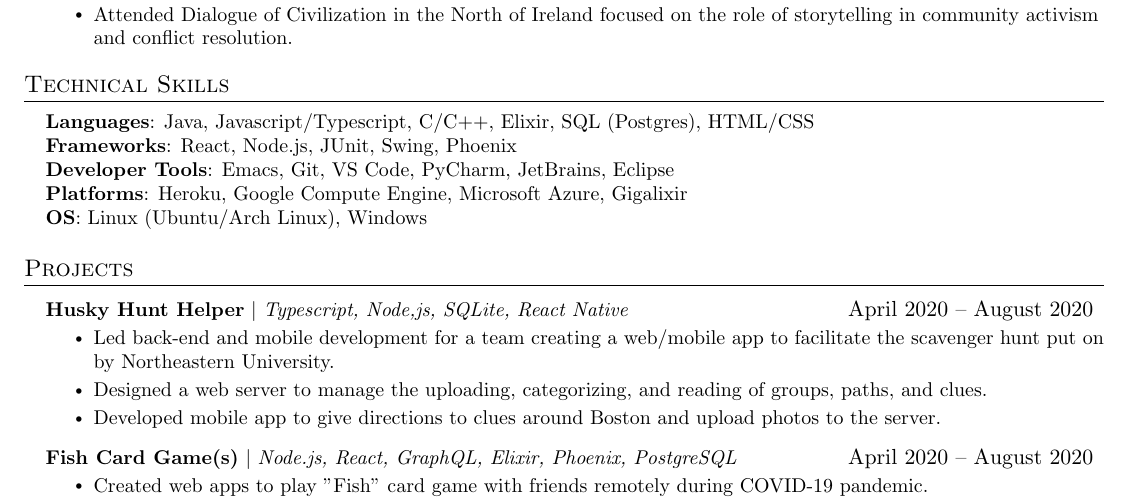
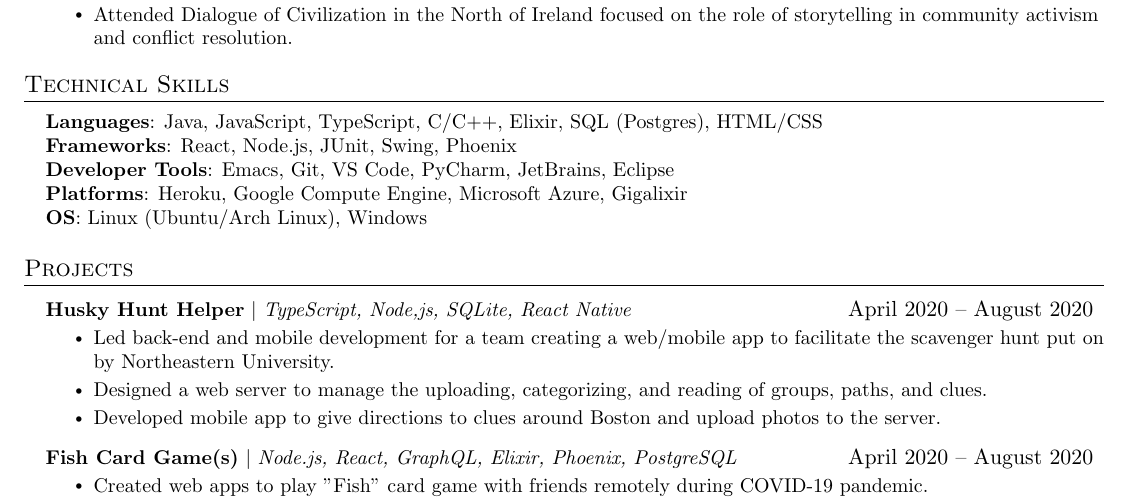
Before and after one commit to michzappa/resume, a LaTeX CV (resume.tex): part of the page, cut so that both start at the same text. Compiled offline with pdfLaTeX.

Commit message:
some updates from a while ago

```diff
--- a/resume.tex
+++ b/resume.tex
@@ -133,7 +133,7 @@
 \section{Technical Skills}
 \begin{itemize}[leftmargin=0.15in, label={}]
 	\small{\item{
-	      \textbf{Languages}{: Java, Javascript/Typescript, C/C++, Elixir, SQL (Postgres), HTML/CSS} \\
+	      \textbf{Languages}{: Java, JavaScript, TypeScript, C/C++, Elixir, SQL (Postgres), HTML/CSS} \\
 	      \textbf{Frameworks}{: React, Node.js, JUnit, Swing, Phoenix} \\
 	      \textbf{Developer Tools}{: Emacs, Git, VS Code, PyCharm, JetBrains, Eclipse}\\
 	      \textbf{Platforms}{: Heroku, Google Compute Engine, Microsoft Azure, Gigalixir}\\
```
Also changed, not shown: resume.pdf, resume.tex (2 more changed lines).
